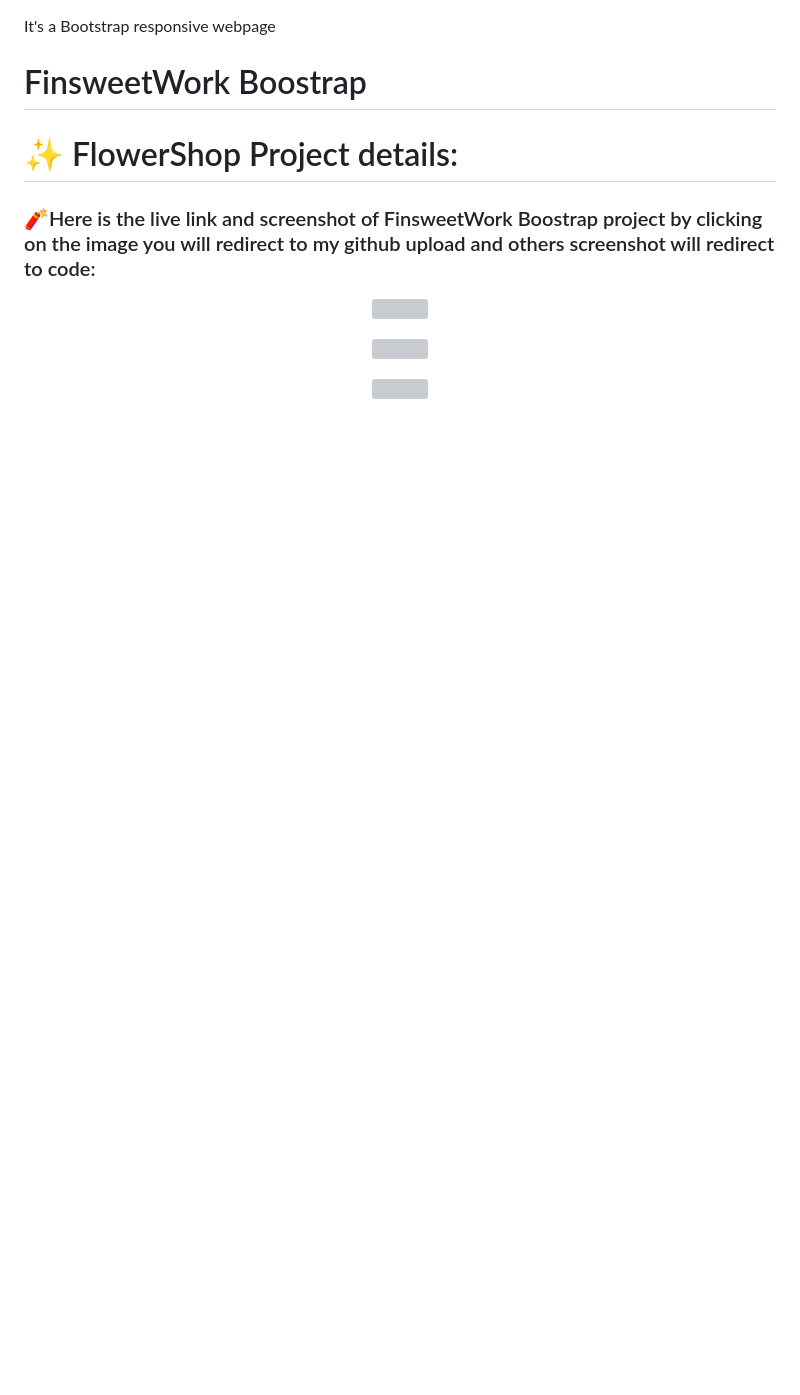
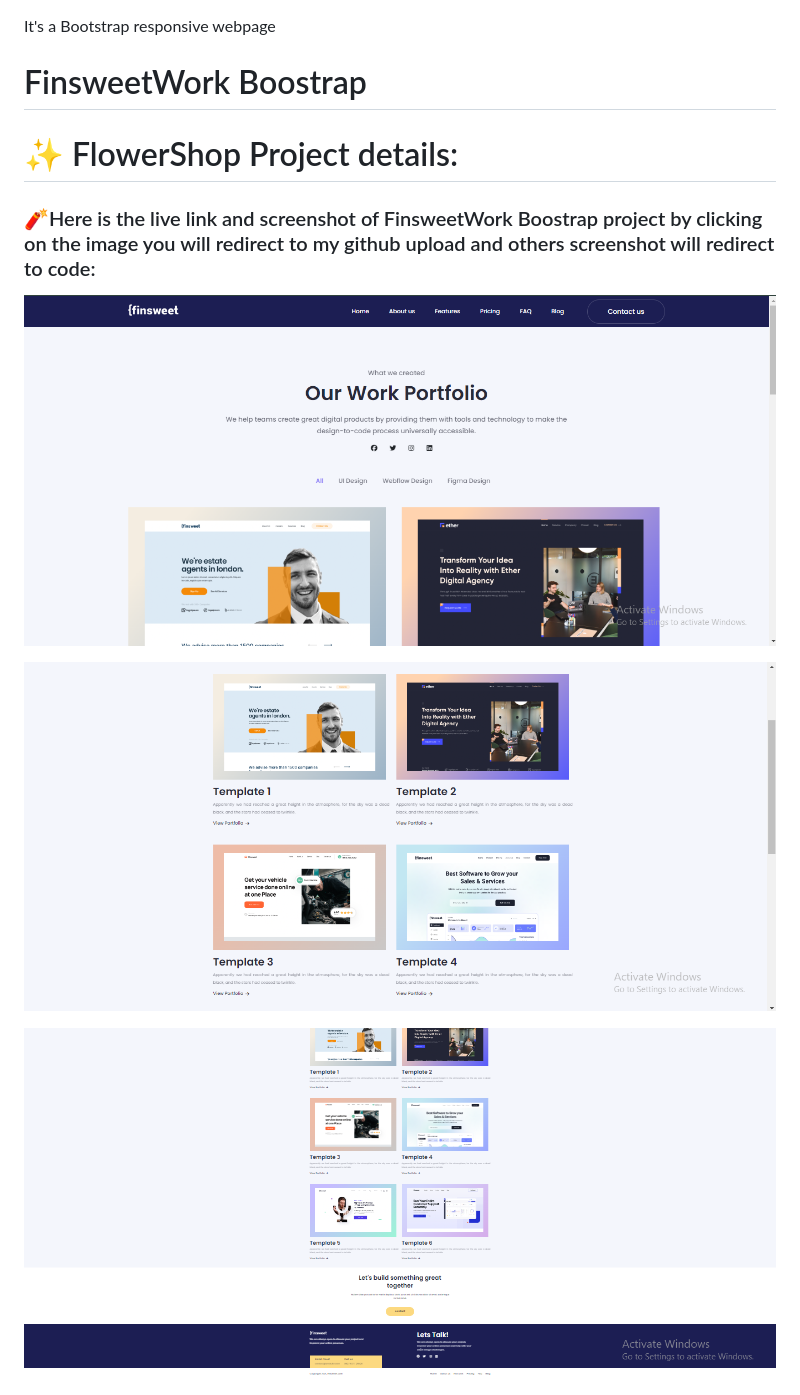
Before and after one commit to MahmudurNishat/Finsweet-Work, a Markdown page: README.md, the part around the change printed below. Drawn GitHub-style; pictures changed too: images/Screenshot_2.png (added), images/Screenshot_4.png (added), images/Screenshot_5.png (added); blank space fills up the shorter version; grey boxes are pictures that could not be loaded.

Commit message:
main

```diff
--- a/README.md
+++ b/README.md
@@ -7,11 +7,11 @@ It's a Bootstrap responsive webpage
 ### 🧨Here is the live link and screenshot of FinsweetWork Boostrap project by clicking on the image you will redirect to my github upload and others screenshot will redirect to code:
 
 <p align="center">
-  <a href="https://mahmudurnishat.github.io/Finsweet-Work/"><img src="./img/Screenshot_2.png"></a>
+  <a href="https://mahmudurnishat.github.io/Finsweet-Work/"><img src="/images/Screenshot_2.png"></a>
 </p>
 <p align="center">
-  <a href="https://github.com/MahmudurNishat/Finsweet-Work/blob/main/index.html"><img src="./img/Screenshot_5.png"></a>
+  <a href="https://github.com/MahmudurNishat/Finsweet-Work/blob/main/index.html"><img src="images/Screenshot_4.png"></a>
 </p>
 <p align="center">
-  <a href="https://github.com/MahmudurNishat/Finsweet-Work/blob/main/index.html"><img src="./img/Screenshot_6.png"></a>
+  <a href="https://github.com/MahmudurNishat/Finsweet-Work/blob/main/index.html"><img src="images/Screenshot_5.png"></a>
 </p>
```
Also changed, not shown: other parts of README.md (+0 -3 lines).
